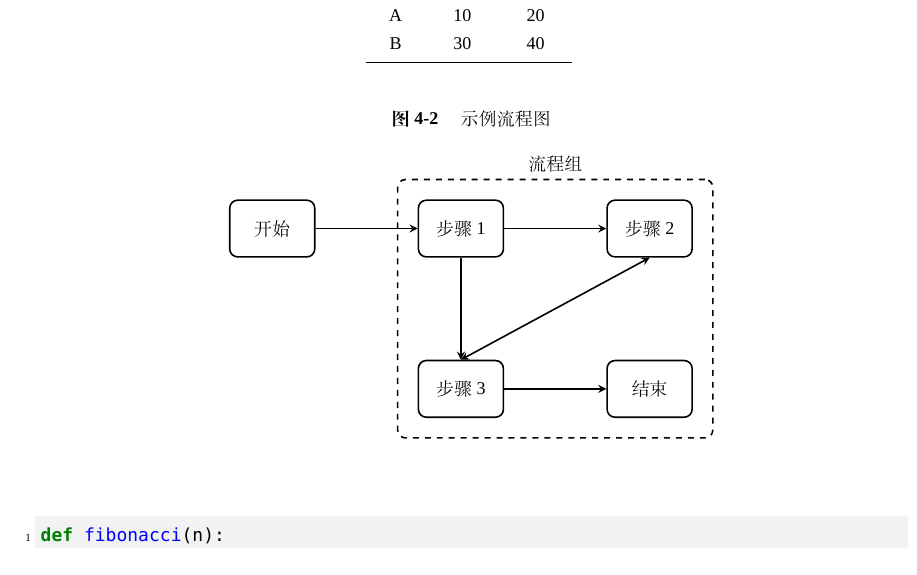
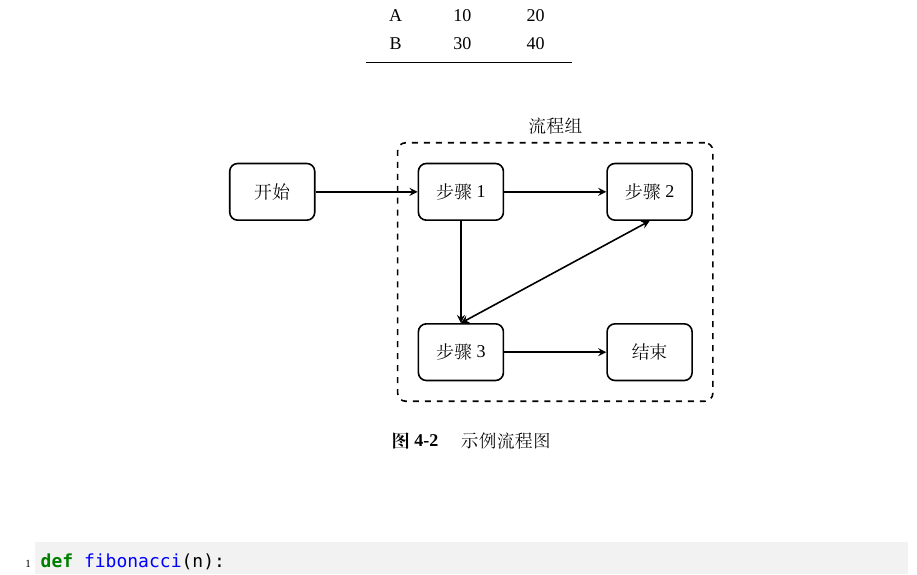
Before and after one commit to Lucas04-nhr/HUST-GP-template, a LaTeX document (sample.tex): part of page 10 of 11, cut so that both start at the same text. Compiled offline with XeLaTeX; a missing font is replaced by an installed copy or a similar font.

Commit message:
fix: Correct the caption of flowchart in `sample.tex` for clarity

```diff
--- a/sample.tex
+++ b/sample.tex
@@ -95,7 +95,6 @@
   \end{table}
 
   \begin{figure}[htbp]
-    \piccaption{示例流程图}
     \label{fig:flowchart}
     \centering
     \begin{tikzpicture}[node distance=1.8cm, every node/.style={font=\small}]
@@ -114,6 +113,7 @@
       % Group box and annotation
       \node[edge, fit=(p1) (p2) (p3), label=above:流程组] {};
     \end{tikzpicture}
+    \piccaption{示例流程图}
   \end{figure}
 
   \begin{minted}[linenos,fontsize=\small,breaklines]{python}
```
Also changed, not shown: sample.pdf.
